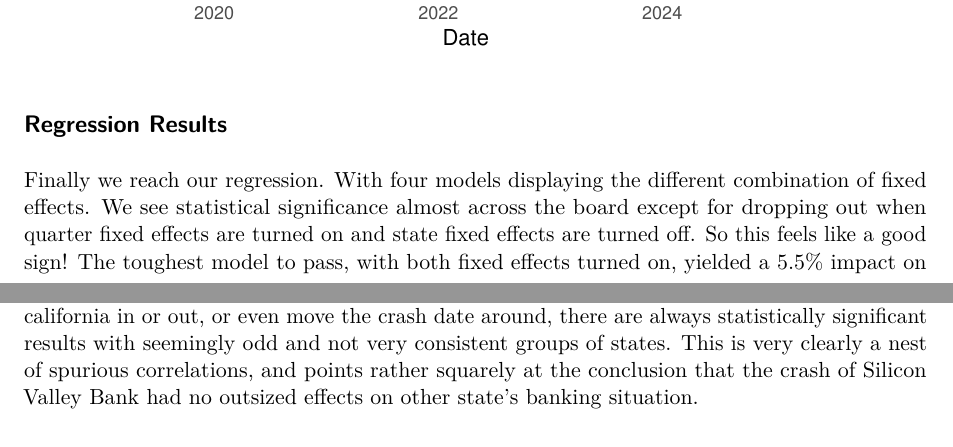
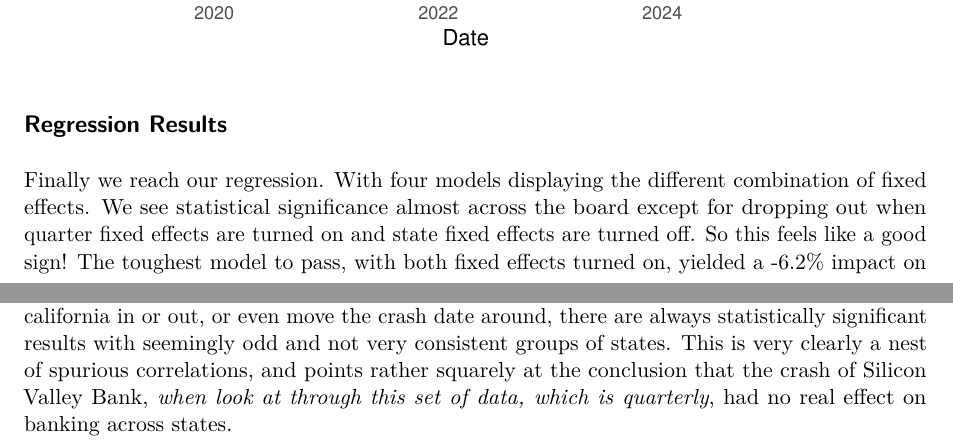
Before and after one commit to agustinfitipaldi/econ194sfinal, a Quarto document (Executive_Summary_Clean.qmd): two parts of pages 2 and 5 of 5, joined at a grey line, cut so that both start at the same text. Rendered offline with R 4.5, knitr and Pandoc in place of Quarto, then LaTeX, with nearby package versions; some code elsewhere in the file could not run offline.

Commit message:
some more fixes

````diff
--- a/Executive_Summary_Clean.qmd
+++ b/Executive_Summary_Clean.qmd
@@ -184,7 +184,7 @@ ggplot(data = diff_data, aes(x = Date, y = Difference_in_Differences)) +
 
 ## Regression Results
 
-Finally we reach our regression. With four models displaying the different combination of fixed effects. We see statistical significance almost across the board except for dropping out when quarter fixed effects are turned on and state fixed effects are turned off. So this feels like a good sign! The toughest model to pass, with both fixed effects turned on, yielded a 5.5% impact on the treated group when compared with the non-treated group and controlling for differences across state and across time.
+Finally we reach our regression. With four models displaying the different combination of fixed effects. We see statistical significance almost across the board except for dropping out when quarter fixed effects are turned on and state fixed effects are turned off. So this feels like a good sign! The toughest model to pass, with both fixed effects turned on, yielded a -6.2% impact on the treated group when compared with the non-treated group and controlling for differences across state and across time.
 
 ```{r}
 #| tbl-cap: "Effect of Silicon Valley Bank Crash on Western States"
@@ -593,4 +593,4 @@ Neat! Smaller effect, but much cleaner pre-trend, so rather convincing robustnes
 
 ![](images/MapChart_Map.png)
 
-The issues never end though, because no matter what size group you try, or whether you take california in or out, or even move the crash date around, there are always statistically significant results with seemingly odd and not very consistent groups of states. This is very clearly a nest of spurious correlations, and points rather squarely at the conclusion that the crash of Silicon Valley Bank had no outsized effects on other state's banking situation.
+The issues never end though, because no matter what size group you try, or whether you take california in or out, or even move the crash date around, there are always statistically significant results with seemingly odd and not very consistent groups of states. This is very clearly a nest of spurious correlations, and points rather squarely at the conclusion that the crash of Silicon Valley Bank, *when look at through this set of data, which is quarterly*, had no real effect on banking across states.
````
